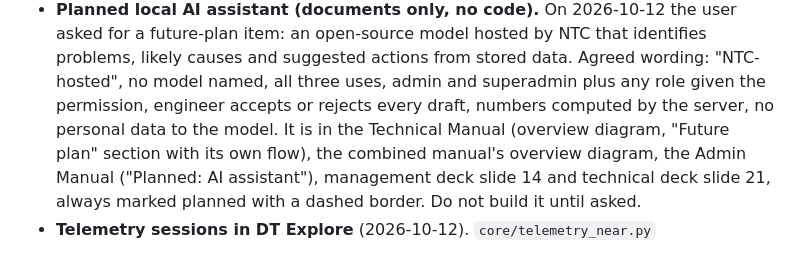
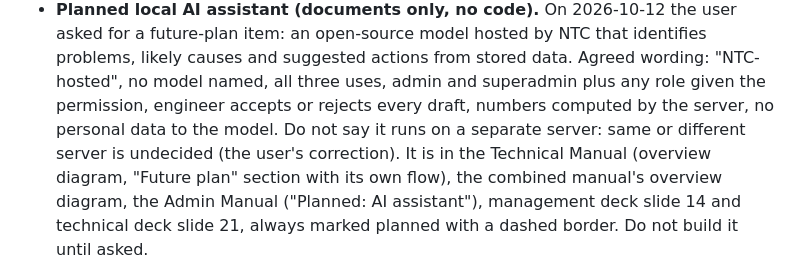
Before and after one commit to purubagale/BAGALEWATCH, a Markdown page: CLAUDE.md, the part around the change. GitHub-like rendering.

Commit message:
CLAUDE.md: AI assistant server choice is undecided
Co-Authored-By: Claude Opus 5.5 <noreply@anthropic.com>

```diff
--- a/CLAUDE.md
+++ b/CLAUDE.md
@@ -374,7 +374,9 @@ repo, not on prod):
   actions from stored data. Agreed wording: "NTC-hosted", no model
   named, all three uses, admin and superadmin plus any role given the
   permission, engineer accepts or rejects every draft, numbers computed
-  by the server, no personal data to the model. It is in the Technical
+  by the server, no personal data to the model. Do not say it runs on a
+  separate server: same or different server is undecided (the user's
+  correction). It is in the Technical
   Manual (overview diagram, "Future plan" section with its own flow),
   the combined manual's overview diagram, the Admin Manual ("Planned: AI
   assistant"), management deck slide 14 and technical deck slide 21,
```
